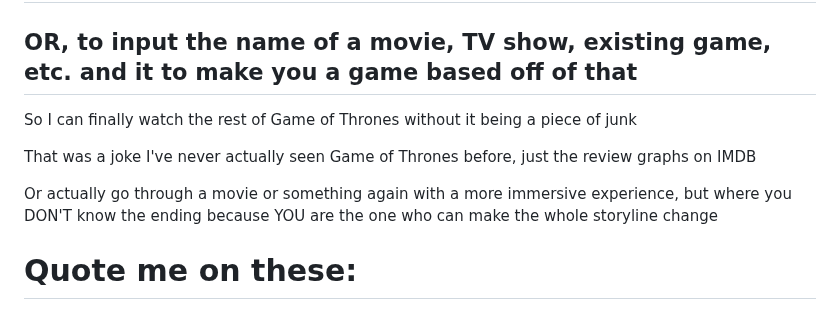
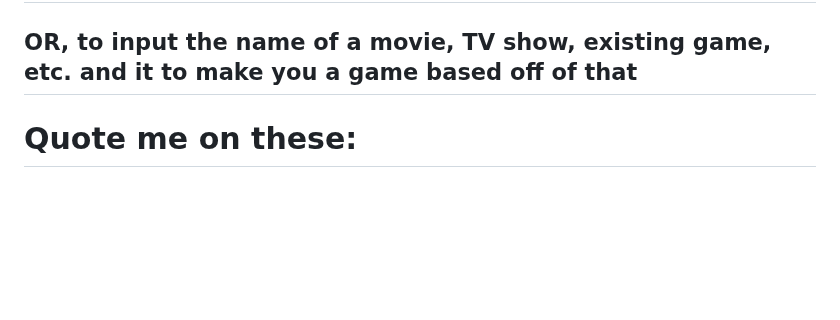
Before and after one commit to Tsunami014/Blaze-Sudio, a Markdown page: readme.md, the part around the change. Drawn GitHub-style; blank space fills up the shorter version.

Commit message:
docs(docs): 📝 Removed... thing... in the docs

```diff
--- a/readme.md
+++ b/readme.md
@@ -77,12 +77,6 @@ And my ultimate goal:
 ## To make something where you input your idea and it generates you a game from the description
 ## OR, to input the name of a movie, TV show, existing game, etc. and it to make you a game based off of that
 
-So I can finally watch the rest of Game of Thrones without it being a piece of junk
-
-That was a joke I've never actually seen Game of Thrones before, just the review graphs on IMDB
-
-Or actually go through a movie or something again with a more immersive experience, but where you DON'T know the ending because YOU are the one who can make the whole storyline change
-
 # Quote me on these:
 ## Please ignore the fact these are rip-offs or that it's copying. I don't care. This is meant to be a fun project. These'll all be fan-made. I'm not planning to become rich off of those games. I made them for my own enjoyment and I'm showing them here so the world can enjoy it with me.
 ## ALSO for my own personal reminder: These games should all have endings. I started making this on the hope that it can make me stuck in a game forever and never end. As I'm coming through with this's development, I now realise that all good things must come to an end. It'll just be SO SAD oh my GOSH but I want my users to feel happy; They got to play the game of their dreams, and it would've ended happily, but still ended. There's no going back. It's all known territory. So the only thing left to do is to move on and embrace the change. (I want all the games to have a bittersweet ending)
```
